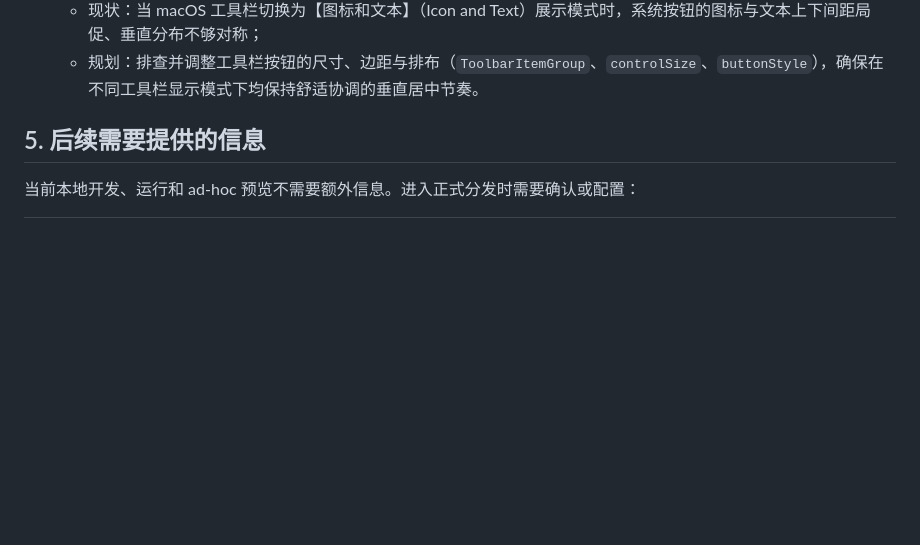
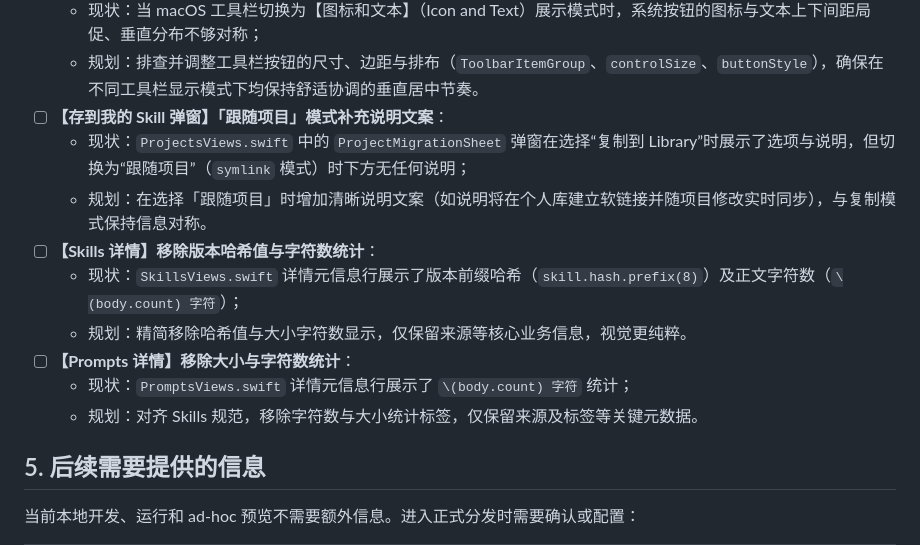
Before and after one commit to zzzzzyijie/skm, a Markdown page: docs/Mac原生版开发进度.md, the part around the change. Drawn GitHub-style; blank space fills up the shorter version.

Commit message:
docs:  [AI-GEN]  补充记录详情元信息精简与项目迁移弹窗说明待办

```diff
--- a/docs/Mac原生版开发进度.md
+++ b/docs/Mac原生版开发进度.md
@@ -219,6 +219,15 @@
 - [ ] **【顶部工具栏】优化「图标和文本」模式下的垂直间距与对称性**：
   - 现状：当 macOS 工具栏切换为【图标和文本】（Icon and Text）展示模式时，系统按钮的图标与文本上下间距局促、垂直分布不够对称；
   - 规划：排查并调整工具栏按钮的尺寸、边距与排布（`ToolbarItemGroup`、`controlSize`、`buttonStyle`），确保在不同工具栏显示模式下均保持舒适协调的垂直居中节奏。
+- [ ] **【存到我的 Skill 弹窗】「跟随项目」模式补充说明文案**：
+  - 现状：`ProjectsViews.swift` 中的 `ProjectMigrationSheet` 弹窗在选择“复制到 Library”时展示了选项与说明，但切换为“跟随项目”（`symlink` 模式）时下方无任何说明；
+  - 规划：在选择「跟随项目」时增加清晰说明文案（如说明将在个人库建立软链接并随项目修改实时同步），与复制模式保持信息对称。
+- [ ] **【Skills 详情】移除版本哈希值与字符数统计**：
+  - 现状：`SkillsViews.swift` 详情元信息行展示了版本前缀哈希（`skill.hash.prefix(8)`）及正文字符数（`\(body.count) 字符`）；
+  - 规划：精简移除哈希值与大小字符数显示，仅保留来源等核心业务信息，视觉更纯粹。
+- [ ] **【Prompts 详情】移除大小与字符数统计**：
+  - 现状：`PromptsViews.swift` 详情元信息行展示了 `\(body.count) 字符` 统计；
+  - 规划：对齐 Skills 规范，移除字符数与大小统计标签，仅保留来源及标签等关键元数据。
 
 ## 5. 后续需要提供的信息
 
```
